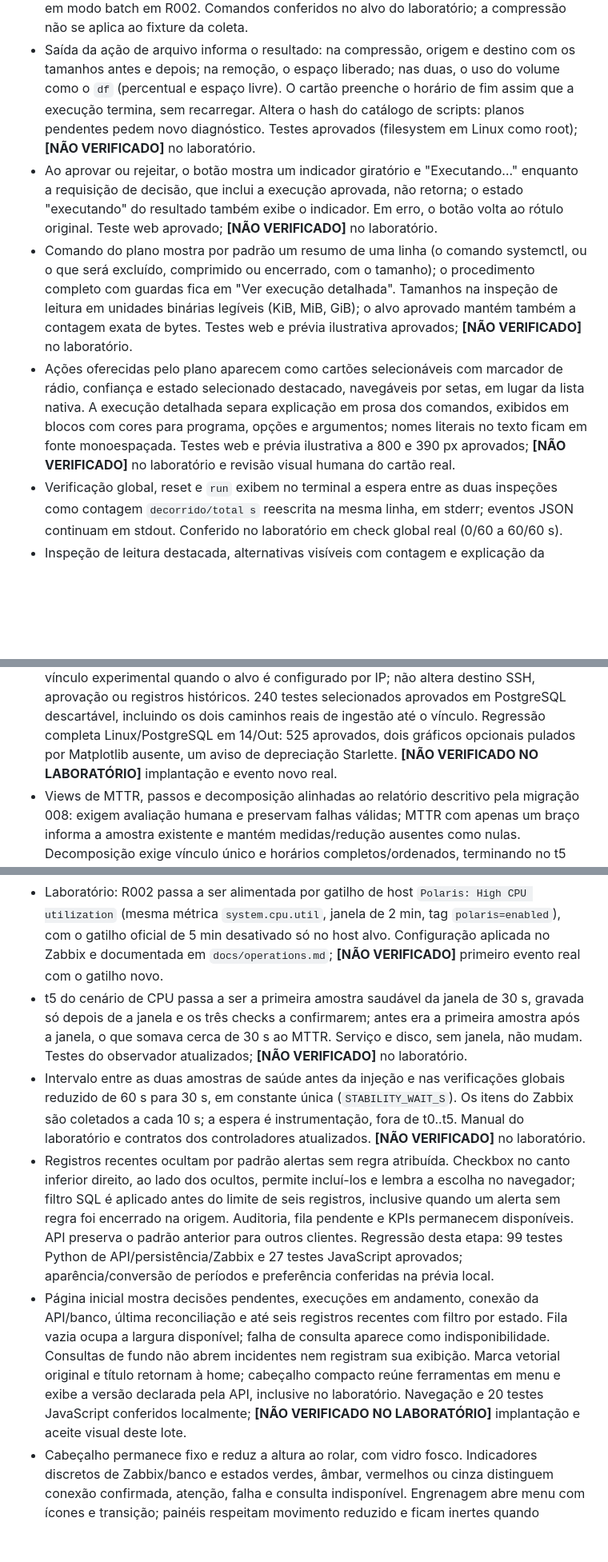
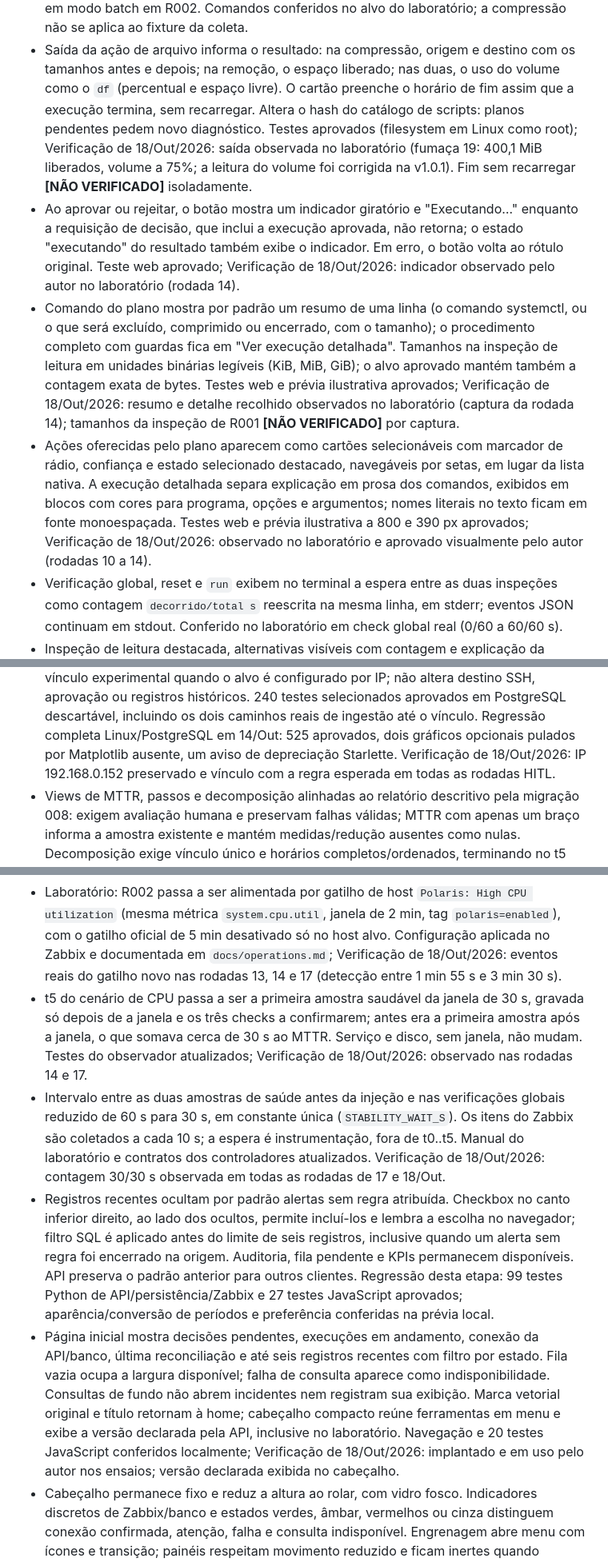
Before and after one commit to cfrans/polaris-dss, a Markdown page: CHANGELOG.md, 3 parts joined by grey strips. Shown at 80% size. GitHub-like rendering; blank space fills up the shorter version.

```diff
--- a/CHANGELOG.md
+++ b/CHANGELOG.md
@@ -38,22 +38,21 @@ ensaios e mantêm a marca onde o comportamento específico não foi observado no
   antes e depois; na remoção, o espaço liberado; nas duas, o uso do volume como o `df` (percentual
   e espaço livre). O cartão preenche o horário de fim assim que a execução termina, sem recarregar.
   Altera o hash do catálogo de scripts: planos pendentes pedem novo diagnóstico. Testes aprovados
-  (filesystem em Linux como root); **[NÃO VERIFICADO]** no laboratório.
+  (filesystem em Linux como root); Verificação de 18/Out/2026: saída observada no laboratório (fumaça 19: 400,1 MiB liberados, volume a 75%; a leitura do volume foi corrigida na v1.0.1). Fim sem recarregar **[NÃO VERIFICADO]** isoladamente.
 - Ao aprovar ou rejeitar, o botão mostra um indicador giratório e "Executando…" enquanto a
   requisição de decisão, que inclui a execução aprovada, não retorna; o estado "executando" do
   resultado também exibe o indicador. Em erro, o botão volta ao rótulo original. Teste web
-  aprovado; **[NÃO VERIFICADO]** no laboratório.
+  aprovado; Verificação de 18/Out/2026: indicador observado pelo autor no laboratório (rodada 14).
 - Comando do plano mostra por padrão um resumo de uma linha (o comando systemctl, ou o que será
   excluído, comprimido ou encerrado, com o tamanho); o procedimento completo com guardas fica em
   "Ver execução detalhada". Tamanhos na inspeção de leitura em unidades binárias legíveis (KiB,
   MiB, GiB); o alvo aprovado mantém também a contagem exata de bytes. Testes web e prévia
-  ilustrativa aprovados; **[NÃO VERIFICADO]** no laboratório.
+  ilustrativa aprovados; Verificação de 18/Out/2026: resumo e detalhe recolhido observados no laboratório (captura da rodada 14); tamanhos da inspeção de R001 **[NÃO VERIFICADO]** por captura.
 - Ações oferecidas pelo plano aparecem como cartões selecionáveis com marcador de rádio,
   confiança e estado selecionado destacado, navegáveis por setas, em lugar da lista nativa.
   A execução detalhada separa explicação em prosa dos comandos, exibidos em blocos com cores
   para programa, opções e argumentos; nomes literais no texto ficam em fonte monoespaçada.
-  Testes web e prévia ilustrativa a 800 e 390 px aprovados; **[NÃO VERIFICADO]** no laboratório
-  e revisão visual humana do cartão real.
+  Testes web e prévia ilustrativa a 800 e 390 px aprovados; Verificação de 18/Out/2026: observado no laboratório e aprovado visualmente pelo autor (rodadas 10 a 14).
 - Verificação global, reset e `run` exibem no terminal a espera entre as duas inspeções como
   contagem `decorrido/total s` reescrita na mesma linha, em stderr; eventos JSON continuam em
   stdout. Conferido no laboratório em check global real (0/60 a 60/60 s).
@@ -237,7 +237,7 @@ ensaios e mantêm a marca onde o comportamento específico não foi observado no
   240 testes selecionados aprovados em PostgreSQL descartável, incluindo os dois caminhos reais
   de ingestão até o vínculo. Regressão completa Linux/PostgreSQL em 14/Out: 525 aprovados,
   dois gráficos opcionais pulados por Matplotlib ausente, um aviso de depreciação Starlette.
-  **[NÃO VERIFICADO NO LABORATÓRIO]** implantação e evento novo real.
+  Verificação de 18/Out/2026: IP 192.168.0.152 preservado e vínculo com a regra esperada em todas as rodadas HITL.
 - Views de MTTR, passos e decomposição alinhadas ao relatório descritivo pela migração 008:
   exigem avaliação humana e preservam falhas válidas; MTTR com apenas um braço informa a
   amostra existente e mantém medidas/redução ausentes como nulas. Decomposição exige vínculo
@@ -309,15 +309,15 @@ ensaios e mantêm a marca onde o comportamento específico não foi observado no
 - Laboratório: R002 passa a ser alimentada por gatilho de host `Polaris: High CPU utilization`
   (mesma métrica `system.cpu.util`, janela de 2 min, tag `polaris=enabled`), com o gatilho oficial
   de 5 min desativado só no host alvo. Configuração aplicada no Zabbix e documentada em
-  `docs/operations.md`; **[NÃO VERIFICADO]** primeiro evento real com o gatilho novo.
+  `docs/operations.md`; Verificação de 18/Out/2026: eventos reais do gatilho novo nas rodadas 13, 14 e 17 (detecção entre 1 min 55 s e 3 min 30 s).
 - t5 do cenário de CPU passa a ser a primeira amostra saudável da janela de 30 s, gravada só
   depois de a janela e os três checks a confirmarem; antes era a primeira amostra após a janela,
   o que somava cerca de 30 s ao MTTR. Serviço e disco, sem janela, não mudam. Testes do
-  observador atualizados; **[NÃO VERIFICADO]** no laboratório.
+  observador atualizados; Verificação de 18/Out/2026: observado nas rodadas 14 e 17.
 - Intervalo entre as duas amostras de saúde antes da injeção e nas verificações globais reduzido
   de 60 s para 30 s, em constante única (`STABILITY_WAIT_S`). Os itens do Zabbix são coletados a
   cada 10 s; a espera é instrumentação, fora de t0..t5. Manual do laboratório e contratos dos
-  controladores atualizados. **[NÃO VERIFICADO]** no laboratório.
+  controladores atualizados. Verificação de 18/Out/2026: contagem 30/30 s observada em todas as rodadas de 17 e 18/Out.
 - Registros recentes ocultam por padrão alertas sem regra atribuída. Checkbox no canto inferior direito,
   ao lado dos ocultos, permite incluí-los e lembra a escolha no navegador; filtro SQL é aplicado antes do limite de seis
   registros, inclusive quando um alerta sem regra foi encerrado na origem. Auditoria, fila
@@ -330,7 +330,7 @@ ensaios e mantêm a marca onde o comportamento específico não foi observado no
   não abrem incidentes nem registram sua exibição. Marca vetorial original e título retornam
   à home; cabeçalho compacto reúne ferramentas em menu e exibe a versão declarada pela API,
   inclusive no laboratório. Navegação e 20 testes JavaScript conferidos localmente;
-  **[NÃO VERIFICADO NO LABORATÓRIO]** implantação e aceite visual deste lote.
+  Verificação de 18/Out/2026: implantado e em uso pelo autor nos ensaios; versão declarada exibida no cabeçalho.
 - Cabeçalho permanece fixo e reduz a altura ao rolar, com vidro fosco. Indicadores discretos
   de Zabbix/banco e estados verdes, âmbar, vermelhos ou cinza distinguem conexão confirmada,
   atenção, falha e consulta indisponível. Engrenagem abre menu com ícones e transição; painéis
```
Also changed, not shown: other parts of CHANGELOG.md (+24 -23 lines).
